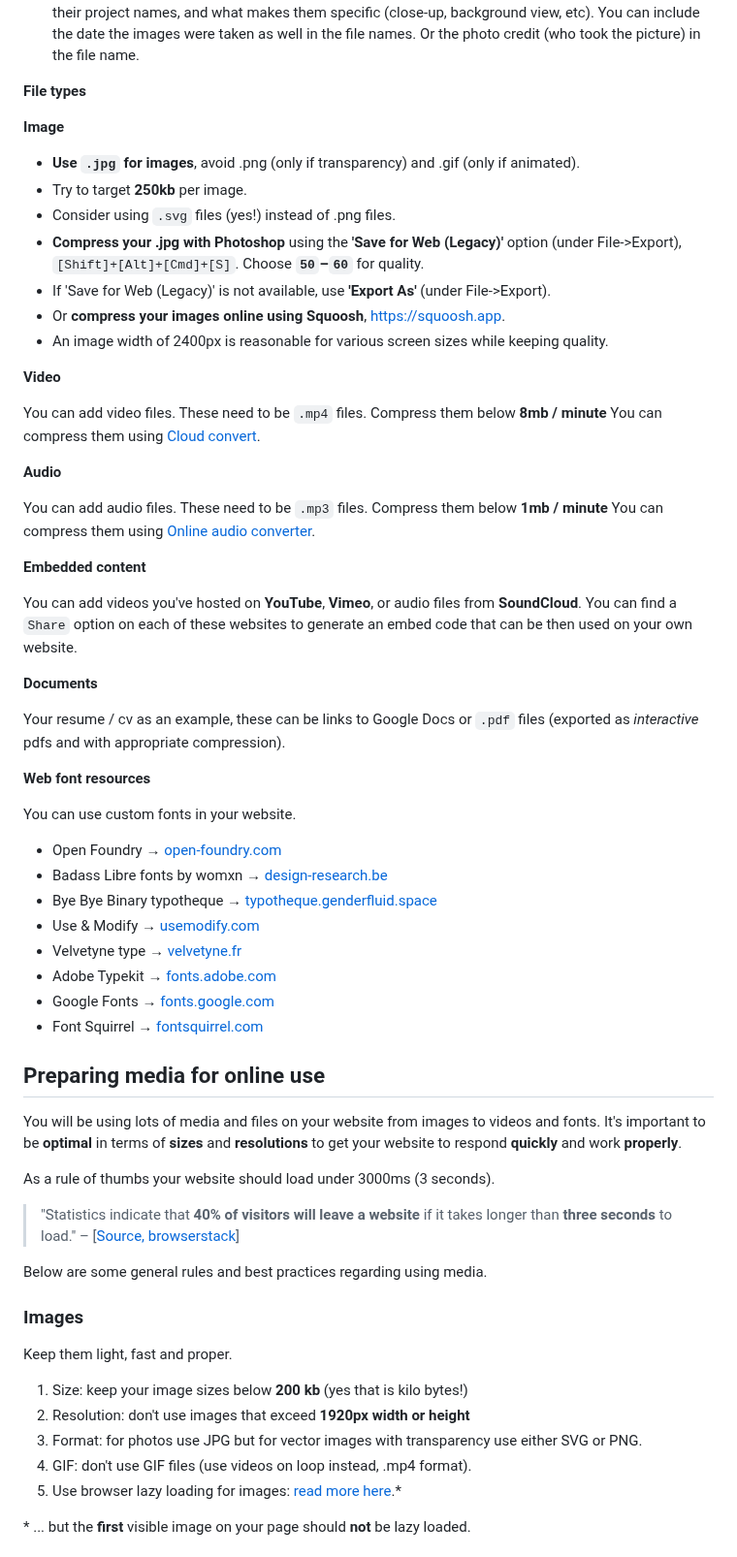
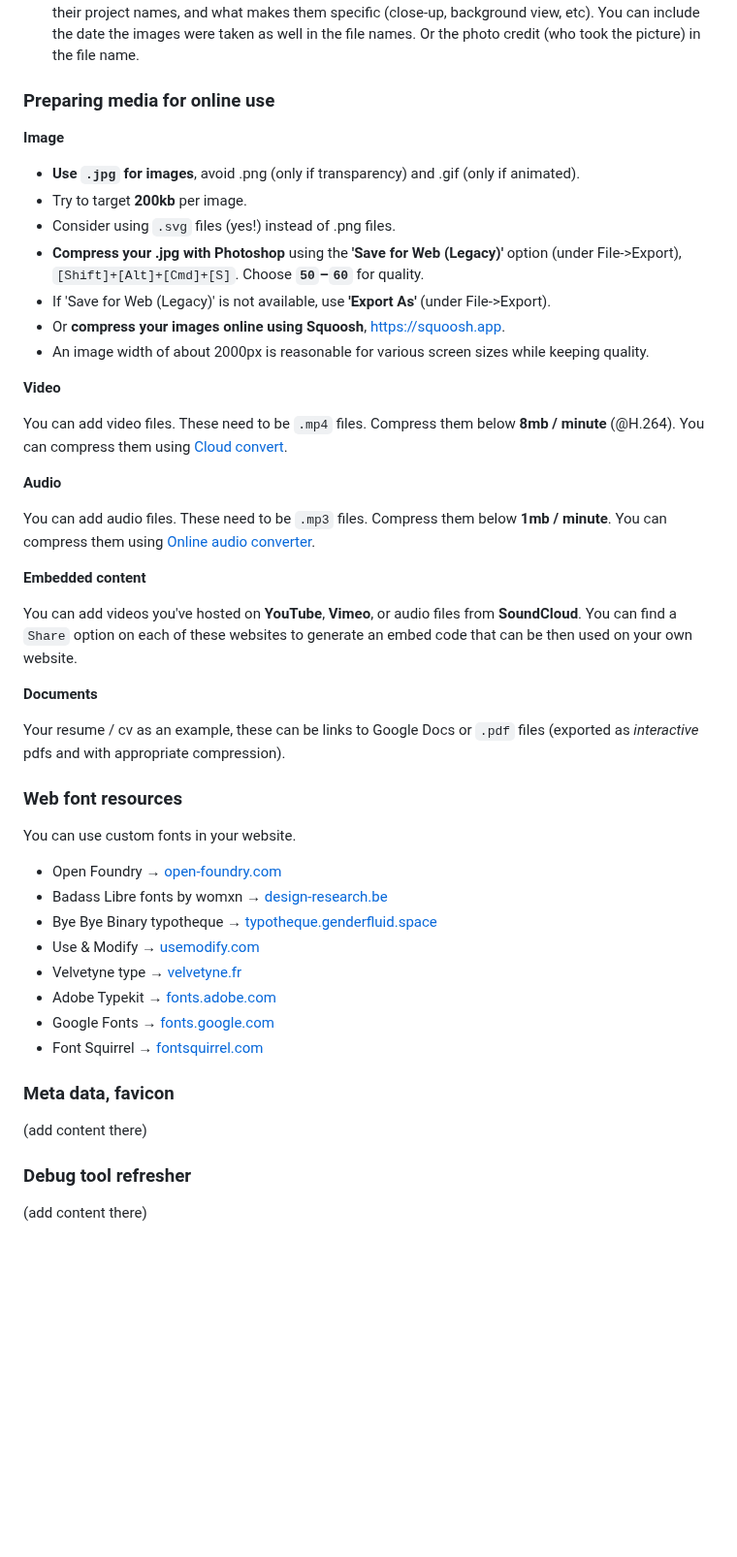
Before and after one commit to francois-gm/go-kabk-y2-portfolio, a Markdown page: 01 - 20250403 - Introduction/README.md, the part around one of its changes. Shown at 97% size. Rendered like a GitHub page; blank space fills up the shorter version.

```diff
--- a/01 - 20250403 - Introduction/README.md
+++ b/01 - 20250403 - Introduction/README.md
@@ -74,25 +74,25 @@ Think about the questions earlier. Try to answer the following:
 - **Avoid** the use of capitalized charaters, as well as spaces. Separate words in your file name by either using a underscore (`my_file.jpg`) or dash (`my-file.jpg`).
 - Try to be **descritive** but **concise** in the naming of your files. As an example name your image files by their project names, and what makes them specific (close-up, background view, etc). You can include the date the images were taken as well in the file names. Or the photo credit (who took the picture) in the file name.
 
-**File types**
+### Preparing media for online use
 
 **Image**
 
   - **Use `.jpg` for images**, avoid .png (only if transparency) and .gif (only if animated).
-  - Try to target **250kb** per image.
+  - Try to target **200kb** per image.
   - Consider using `.svg` files (yes!) instead of .png files.
   - **Compress your .jpg with Photoshop** using the **'Save for Web (Legacy)'** option (under File->Export), `[Shift]+[Alt]+[Cmd]+[S]`. Choose **`50`–`60`** for quality.
   - If 'Save for Web (Legacy)' is not available, use **'Export As'** (under File->Export).
   - Or **compress your images online using Squoosh**, https://squoosh.app.
-  - An image width of 2400px is reasonable for various screen sizes while keeping quality.
+  - An image width of about 2000px is reasonable for various screen sizes while keeping quality.
 
 **Video**
 
-You can add video files. These need to be `.mp4` files. Compress them below **8mb / minute** You can compress them using [Cloud convert](https://cloudconvert.com/mp4-converter).
+You can add video files. These need to be `.mp4` files. Compress them below **8mb / minute** (@H.264). You can compress them using [Cloud convert](https://cloudconvert.com/mp4-converter).
 
 **Audio**
 
-You can add audio files. These need to be `.mp3` files. Compress them below **1mb / minute** You can compress them using [Online audio converter](https://online-audio-converter.com).
+You can add audio files. These need to be `.mp3` files. Compress them below **1mb / minute**. You can compress them using [Online audio converter](https://online-audio-converter.com).
 
 **Embedded content**
 
@@ -102,7 +102,7 @@ You can add videos you've hosted on **YouTube**, **Vimeo**, or audio files from
 
 Your resume / cv as an example, these can be links to Google Docs or `.pdf` files (exported as *interactive* pdfs and with appropriate compression).
 
-**Web font resources**
+### Web font resources
 
 You can use custom fonts in your website.
 
@@ -115,25 +115,11 @@ You can use custom fonts in your website.
 - Google Fonts **→** [fonts.google.com](https://fonts.google.com/)
 - Font Squirrel **→** [fontsquirrel.com](https://www.fontsquirrel.com/)
 
-## Preparing media for online use
+### Meta data, favicon
 
-You will be using lots of media and files on your website from images to videos and fonts. It's important to be **optimal** in terms of **sizes** and **resolutions** to get your website to respond **quickly** and work **properly**.
+(add content there)
 
-As a rule of thumbs your website should load under 3000ms (3 seconds).
+### Debug tool refresher
 
-> "Statistics indicate that **40% of visitors will leave a website** if it takes longer than **three seconds** to load." – [[Source, browserstack](https://www.browserstack.com/guide/how-fast-should-a-website-load)]
+(add content there)
 
-Below are some general rules and best practices regarding using media.
-
-### Images
-
-Keep them light, fast and proper.
-
-1. Size: keep your image sizes below **200 kb** (yes that is kilo bytes!)
-2. Resolution: don't use images that exceed **1920px width or height**
-3. Format: for photos use JPG but for vector images with transparency use either SVG or PNG.
-4. GIF: don't use GIF files (use videos on loop instead, .mp4 format).
-5. Use browser lazy loading for images: [read more here](https://web.dev/articles/browser-level-image-lazy-loading).*
-
-\* ... but the **first** visible image on your page should **not** be lazy loaded.
-
```
Also changed, not shown: other parts of 01 - 20250403 - Introduction/README.md (+1 -48 lines).
